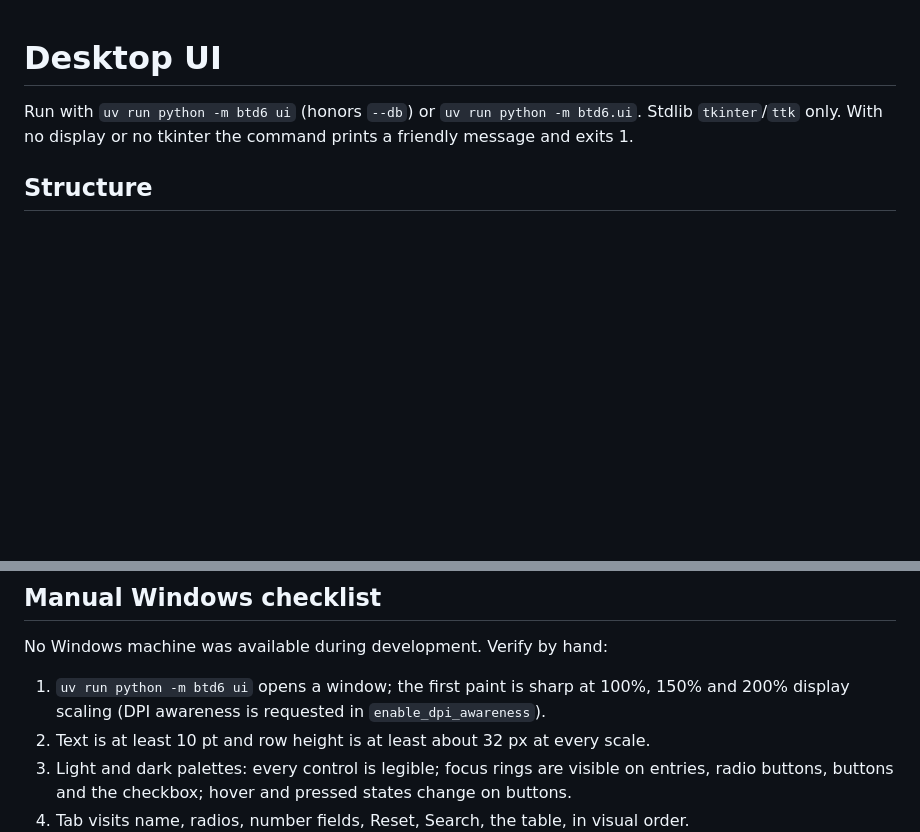
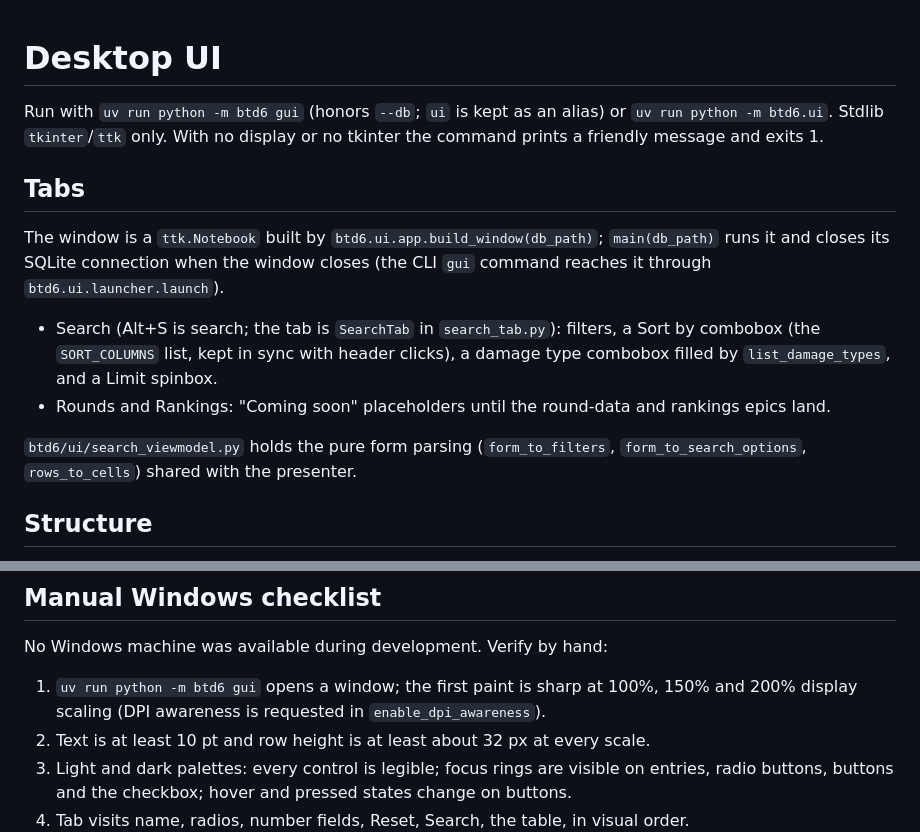
Before and after one commit to dev-iain/BloonsTD6-Stats-Database, a Markdown page: docs/ui.md, 2 parts joined by grey strips. GitHub-like rendering; blank space fills up the shorter version.

```diff
--- a/docs/ui.md
+++ b/docs/ui.md
@@ -1,6 +1,15 @@
 # Desktop UI
 
-Run with `uv run python -m btd6 ui` (honors `--db`) or `uv run python -m btd6.ui`. Stdlib `tkinter`/`ttk` only. With no display or no tkinter the command prints a friendly message and exits 1.
+Run with `uv run python -m btd6 gui` (honors `--db`; `ui` is kept as an alias) or `uv run python -m btd6.ui`. Stdlib `tkinter`/`ttk` only. With no display or no tkinter the command prints a friendly message and exits 1.
+
+## Tabs
+
+The window is a `ttk.Notebook` built by `btd6.ui.app.build_window(db_path)`; `main(db_path)` runs it and closes its SQLite connection when the window closes (the CLI `gui` command reaches it through `btd6.ui.launcher.launch`).
+
+- Search (Alt+S is search; the tab is `SearchTab` in `search_tab.py`): filters, a Sort by combobox (the `SORT_COLUMNS` list, kept in sync with header clicks), a damage type combobox filled by `list_damage_types`, and a Limit spinbox.
+- Rounds and Rankings: "Coming soon" placeholders until the round-data and rankings epics land.
+
+`btd6/ui/search_viewmodel.py` holds the pure form parsing (`form_to_filters`, `form_to_search_options`, `rows_to_cells`) shared with the presenter.
 
 ## Structure
 
@@ -18,7 +27,7 @@ Alt+S search, Alt+R reset, Alt+N or Ctrl+F focus the name filter, Alt+L load dat
 
 No Windows machine was available during development. Verify by hand:
 
-1. `uv run python -m btd6 ui` opens a window; the first paint is sharp at 100%, 150% and 200% display scaling (DPI awareness is requested in `enable_dpi_awareness`).
+1. `uv run python -m btd6 gui` opens a window; the first paint is sharp at 100%, 150% and 200% display scaling (DPI awareness is requested in `enable_dpi_awareness`).
 2. Text is at least 10 pt and row height is at least about 32 px at every scale.
 3. Light and dark palettes: every control is legible; focus rings are visible on entries, radio buttons, buttons and the checkbox; hover and pressed states change on buttons.
 4. Tab visits name, radios, number fields, Reset, Search, the table, in visual order.
```
Also changed, not shown: CLAUDE.md (+1 -1 lines), README.md (+29 -2 lines), docs/images/search-tab.png (added), 16 other files.
